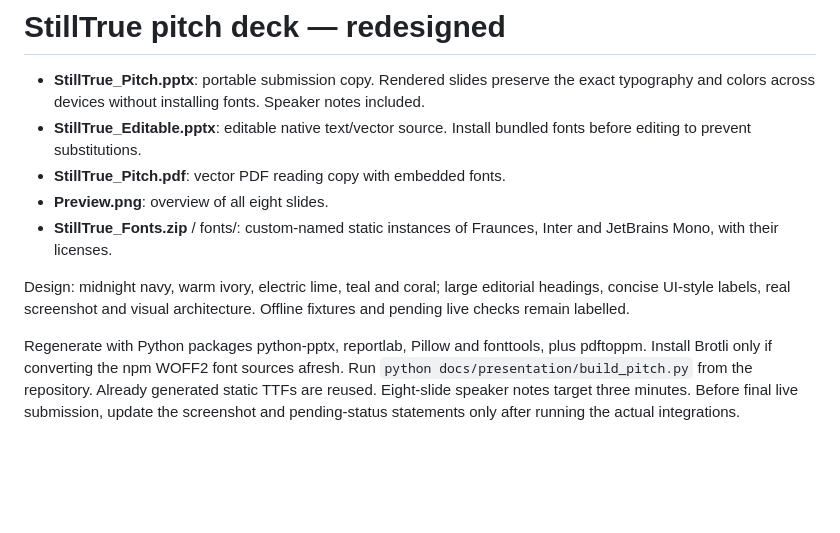
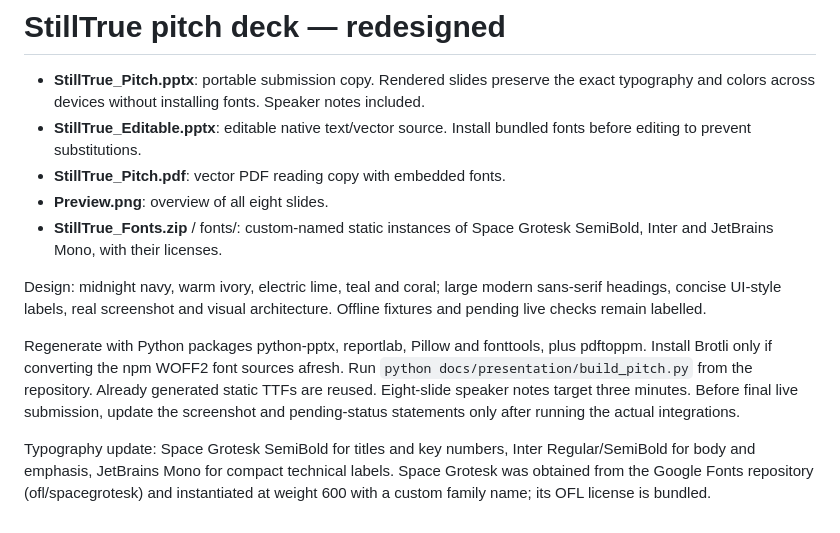
Before and after one commit to hannielvinu/StillTrue, a Markdown page: docs/presentation/README.md, the part around the change. Drawn GitHub-style; blank space fills up the shorter version.

Commit message:
style: refine pitch typography with Space Grotesk and Inter

```diff
--- a/docs/presentation/README.md
+++ b/docs/presentation/README.md
@@ -4,8 +4,10 @@
 - **StillTrue_Editable.pptx**: editable native text/vector source. Install bundled fonts before editing to prevent substitutions.
 - **StillTrue_Pitch.pdf**: vector PDF reading copy with embedded fonts.
 - **Preview.png**: overview of all eight slides.
-- **StillTrue_Fonts.zip** / fonts/: custom-named static instances of Fraunces, Inter and JetBrains Mono, with their licenses.
+- **StillTrue_Fonts.zip** / fonts/: custom-named static instances of Space Grotesk SemiBold, Inter and JetBrains Mono, with their licenses.
 
-Design: midnight navy, warm ivory, electric lime, teal and coral; large editorial headings, concise UI-style labels, real screenshot and visual architecture. Offline fixtures and pending live checks remain labelled.
+Design: midnight navy, warm ivory, electric lime, teal and coral; large modern sans-serif headings, concise UI-style labels, real screenshot and visual architecture. Offline fixtures and pending live checks remain labelled.
 
 Regenerate with Python packages python-pptx, reportlab, Pillow and fonttools, plus pdftoppm. Install Brotli only if converting the npm WOFF2 font sources afresh. Run `python docs/presentation/build_pitch.py` from the repository. Already generated static TTFs are reused. Eight-slide speaker notes target three minutes. Before final live submission, update the screenshot and pending-status statements only after running the actual integrations.
+
+Typography update: Space Grotesk SemiBold for titles and key numbers, Inter Regular/SemiBold for body and emphasis, JetBrains Mono for compact technical labels. Space Grotesk was obtained from the Google Fonts repository (ofl/spacegrotesk) and instantiated at weight 600 with a custom family name; its OFL license is bundled.
```
Also changed, not shown: docs/presentation/Preview.png, 9 other files.
